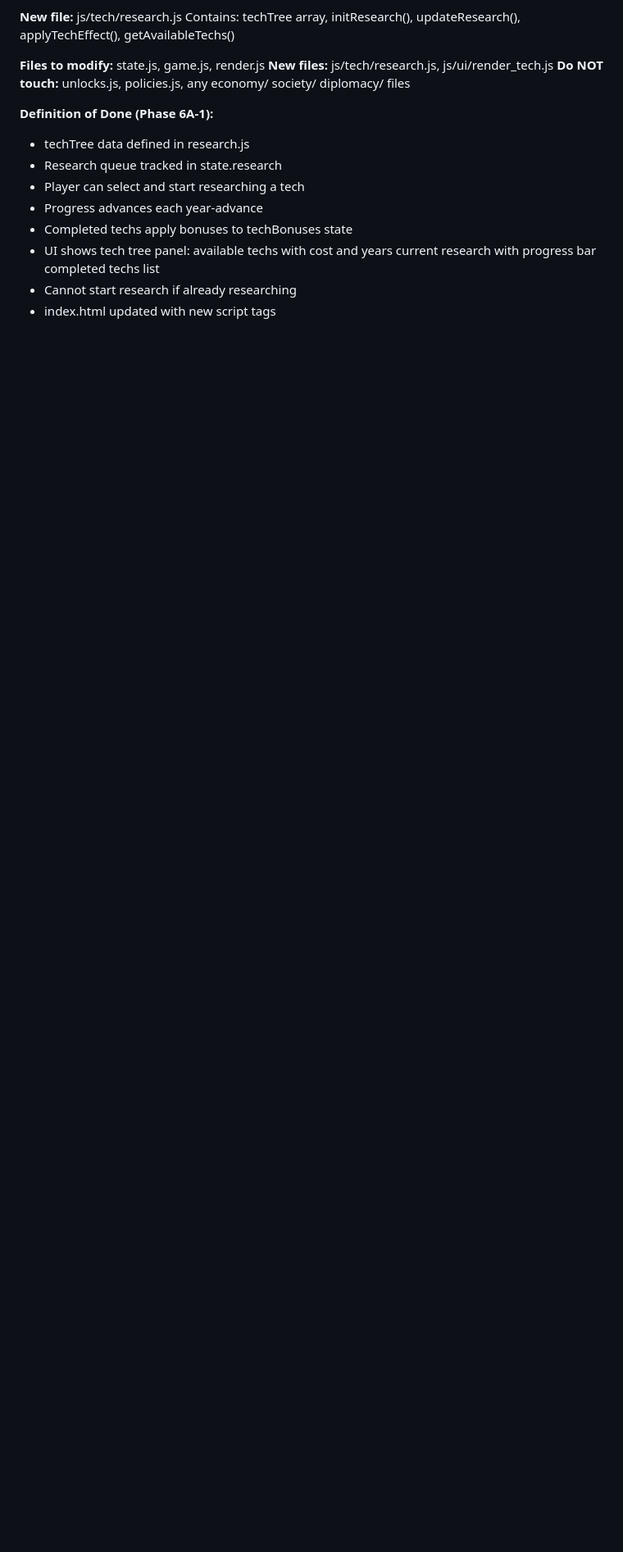
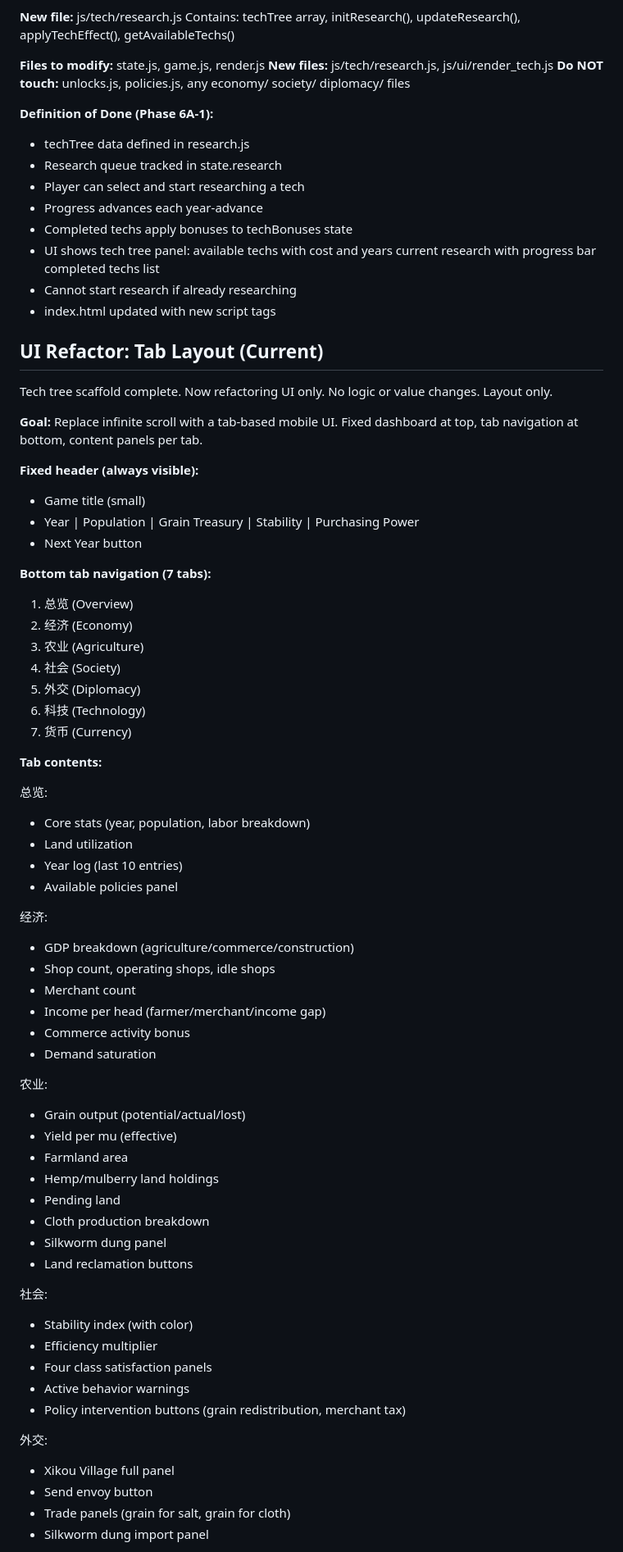
Before and after one commit to Augdgasjkh354-lang/brooks-two, a Markdown page: AGENTS.md, the part around one of its changes. Shown at 82% size. GitHub-like rendering; blank space fills up the shorter version.

```diff
--- a/AGENTS.md
+++ b/AGENTS.md
@@ -1822,3 +1822,67 @@ any economy/ society/ diplomacy/ files
   completed techs list
 - Cannot start research if already researching
 - index.html updated with new script tags
+## UI Refactor: Tab Layout (Current)
+
+Tech tree scaffold complete. Now refactoring UI only.
+No logic or value changes. Layout only.
+
+**Goal:** Replace infinite scroll with a tab-based mobile
+UI. Fixed dashboard at top, tab navigation at bottom,
+content panels per tab.
+
+**Fixed header (always visible):**
+- Game title (small)
+- Year | Population | Grain Treasury | Stability |
+  Purchasing Power
+- Next Year button
+
+**Bottom tab navigation (7 tabs):**
+1. 总览 (Overview)
+2. 经济 (Economy)
+3. 农业 (Agriculture)
+4. 社会 (Society)
+5. 外交 (Diplomacy)
+6. 科技 (Technology)
+7. 货币 (Currency)
+
+**Tab contents:**
+
+总览:
+- Core stats (year, population, labor breakdown)
+- Land utilization
+- Year log (last 10 entries)
+- Available policies panel
+
+经济:
+- GDP breakdown (agriculture/commerce/construction)
+- Shop count, operating shops, idle shops
+- Merchant count
+- Income per head (farmer/merchant/income gap)
+- Commerce activity bonus
+- Demand saturation
+
+农业:
+- Grain output (potential/actual/lost)
+- Yield per mu (effective)
+- Farmland area
+- Hemp/mulberry land holdings
+- Pending land
+- Cloth production breakdown
+- Silkworm dung panel
+- Land reclamation buttons
+
+社会:
+- Stability index (with color)
+- Efficiency multiplier
+- Four class satisfaction panels
+- Active behavior warnings
+- Policy intervention buttons
+  (grain redistribution, merchant tax)
+
+外交:
+- Xikou Village full panel
+- Send envoy button
+- Trade panels (grain for salt, grain for cloth)
+- Silkworm dung import panel
+
```
Also changed, not shown: other parts of AGENTS.md (+40 -0 lines).
